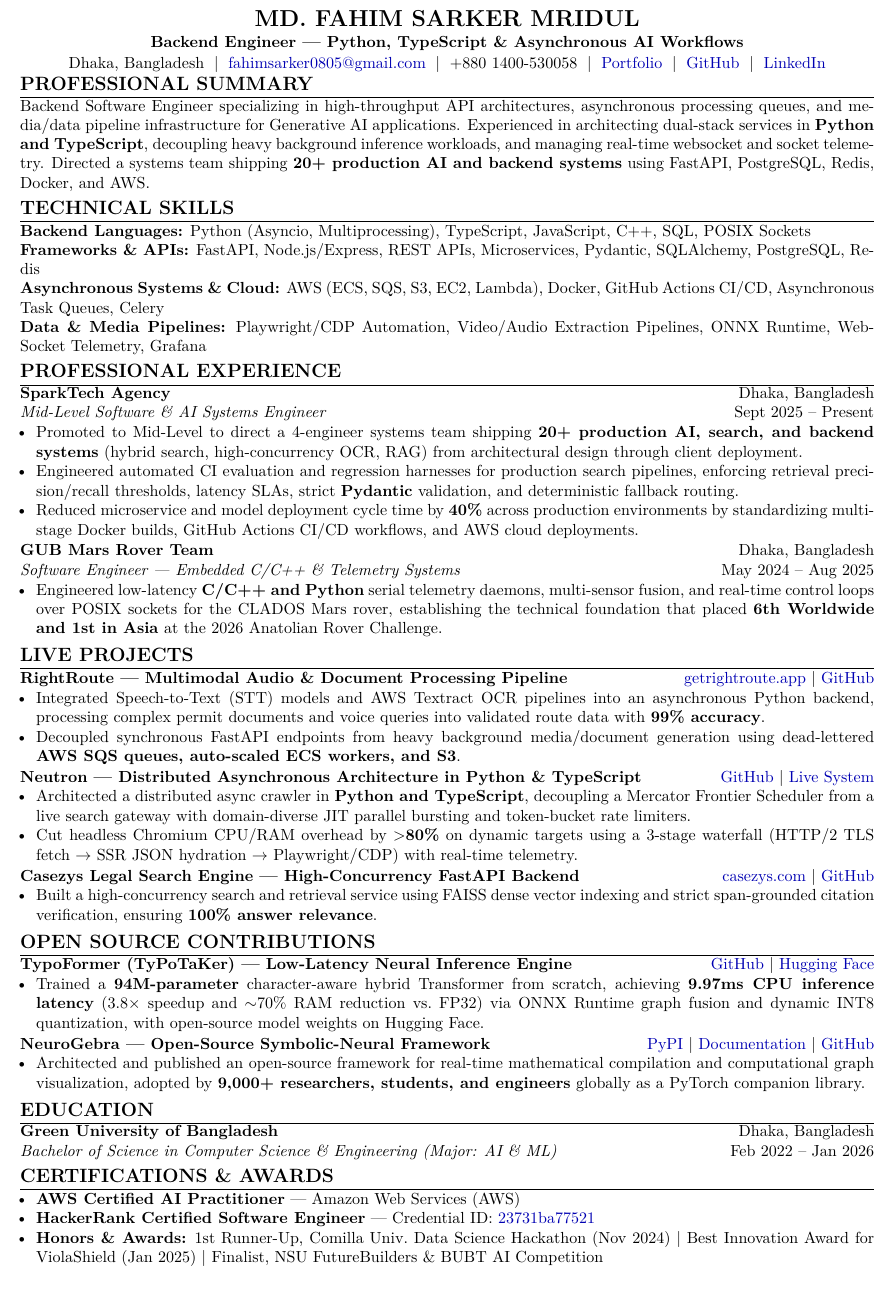
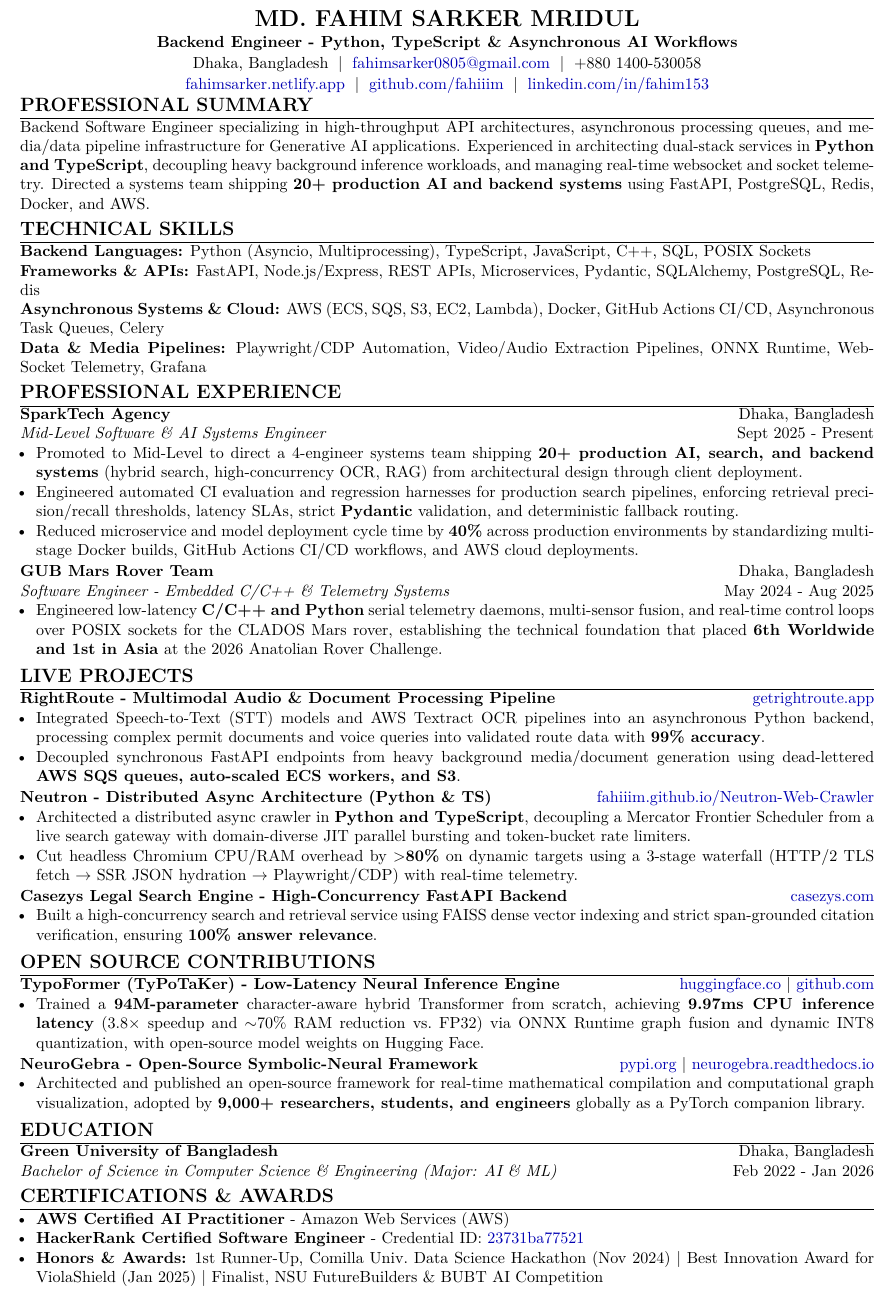
Before and after one commit to fahiiim/CV-Application, a LaTeX CV (tailored_cvs/JOB-007_Deepshot_Labs/resume.tex): part of the page, cut so that both start at the same text. Compiled offline with pdfLaTeX.

Commit message:
CV Updated:

```diff
--- a/tailored_cvs/JOB-007_Deepshot_Labs/resume.tex
+++ b/tailored_cvs/JOB-007_Deepshot_Labs/resume.tex
@@ -37,8 +37,9 @@
 
 {\centering
     {\Large \textbf{MD. FAHIM SARKER MRIDUL}}\\[1pt]
-    \textbf{Backend Engineer --- Python, TypeScript \& Asynchronous AI Workflows}\\[1pt]
-    Dhaka, Bangladesh \;$\vert$\; \href{mailto:fahimsarker0805@gmail.com}{fahimsarker0805@gmail.com} \;$\vert$\; +880 1400-530058 \;$\vert$\; \href{https://fahimsarker.netlify.app}{Portfolio} \;$\vert$\; \href{https://github.com/fahiiim}{GitHub} \;$\vert$\; \href{https://linkedin.com/in/fahim153}{LinkedIn}\par
+    \textbf{Backend Engineer - Python, TypeScript \& Asynchronous AI Workflows}\\[1pt]
+    Dhaka, Bangladesh \;$\vert$\; \href{mailto:fahimsarker0805@gmail.com}{fahimsarker0805@gmail.com} \;$\vert$\; +880 1400-530058\\[1pt]
+    \href{https://fahimsarker.netlify.app}{fahimsarker.netlify.app} \;$\vert$\; \href{https://github.com/fahiiim}{github.com/fahiiim} \;$\vert$\; \href{https://linkedin.com/in/fahim153}{linkedin.com/in/fahim153}\par
 }
 
 \vspace{-2.5pt}
@@ -55,7 +56,7 @@ Backend Software Engineer specializing in high-throughput API architectures, asy
 \section*{Professional Experience}
 \noindent
 \textbf{SparkTech Agency} \hfill Dhaka, Bangladesh\\
-\textit{Mid-Level Software \& AI Systems Engineer} \hfill Sept 2025 -- Present
+\textit{Mid-Level Software \& AI Systems Engineer} \hfill Sept 2025 - Present
 \begin{itemize}
     \item Promoted to Mid-Level to direct a 4-engineer systems team shipping \textbf{20+ production AI, search, and backend systems} (hybrid search, high-concurrency OCR, RAG) from architectural design through client deployment.
     \item Engineered automated CI evaluation and regression harnesses for production search pipelines, enforcing retrieval precision/recall thresholds, latency SLAs, strict \textbf{Pydantic} validation, and deterministic fallback routing.
@@ -64,7 +65,7 @@ Backend Software Engineer specializing in high-throughput API architectures, asy
 \vspace{0.6pt}
 \noindent
 \textbf{GUB Mars Rover Team} \hfill Dhaka, Bangladesh\\
-\textit{Software Engineer --- Embedded C/C++ \& Telemetry Systems} \hfill May 2024 -- Aug 2025
+\textit{Software Engineer - Embedded C/C++ \& Telemetry Systems} \hfill May 2024 - Aug 2025
 \begin{itemize}
     \item Engineered low-latency \textbf{C/C++ and Python} serial telemetry daemons, multi-sensor fusion, and real-time control loops over POSIX sockets for the CLADOS Mars rover, establishing the technical foundation that placed \textbf{6th Worldwide and 1st in Asia} at the 2026 Anatolian Rover Challenge.
 \end{itemize}
@@ -72,21 +73,21 @@ Backend Software Engineer specializing in high-throughput API architectures, asy
 
 \section*{Live Projects}
 \noindent
-\textbf{RightRoute --- Multimodal Audio \& Document Processing Pipeline} \hfill \href{https://getrightroute.app}{getrightroute.app} $\vert$ \href{https://github.com/fahiiim/Right-Route-App-OCR-Module}{GitHub}
+\textbf{RightRoute - Multimodal Audio \& Document Processing Pipeline} \hfill \href{https://getrightroute.app}{getrightroute.app}
 \begin{itemize}
     \item Integrated Speech-to-Text (STT) models and AWS Textract OCR pipelines into an asynchronous Python backend, processing complex permit documents and voice queries into validated route data with \textbf{99\% accuracy}.
     \item Decoupled synchronous FastAPI endpoints from heavy background media/document generation using dead-lettered \textbf{AWS SQS queues, auto-scaled ECS workers, and S3}.
 \end{itemize}
 \vspace{0.6pt}
 \noindent
-\textbf{Neutron --- Distributed Asynchronous Architecture in Python \& TypeScript} \hfill \href{https://github.com/fahiiim/Neutron-Web-Crawler}{GitHub} $\vert$ \href{https://github.com/fahiiim/Neutron-Web-Crawler}{Live System}
+\textbf{Neutron - Distributed Async Architecture (Python \& TS)} \hfill \href{https://fahiiim.github.io/Neutron-Web-Crawler}{fahiiim.github.io/Neutron-Web-Crawler}
 \begin{itemize}
     \item Architected a distributed async crawler in \textbf{Python and TypeScript}, decoupling a Mercator Frontier Scheduler from a live search gateway with domain-diverse JIT parallel bursting and token-bucket rate limiters.
     \item Cut headless Chromium CPU/RAM overhead by \textbf{$>$80\%} on dynamic targets using a 3-stage waterfall (HTTP/2 TLS fetch $\to$ SSR JSON hydration $\to$ Playwright/CDP) with real-time telemetry.
 \end{itemize}
 \vspace{0.6pt}
 \noindent
-\textbf{Casezys Legal Search Engine --- High-Concurrency FastAPI Backend} \hfill \href{https://casezys.com}{casezys.com} $\vert$ \href{https://github.com/fahiiim/Legal-Chatbot}{GitHub}
+\textbf{Casezys Legal Search Engine - High-Concurrency FastAPI Backend} \hfill \href{https://casezys.com}{casezys.com}
 \begin{itemize}
     \item Built a high-concurrency search and retrieval service using FAISS dense vector indexing and strict span-grounded citation verification, ensuring \textbf{100\% answer relevance}.
 \end{itemize}
@@ -94,13 +95,13 @@ Backend Software Engineer specializing in high-throughput API architectures, asy
 
 \section*{Open Source Contributions}
 \noindent
-\textbf{TypoFormer (TyPoTaKer) --- Low-Latency Neural Inference Engine} \hfill \href{https://github.com/fahiiim/TyPoTaKer}{GitHub} $\vert$ \href{https://huggingface.co}{Hugging Face}
+\textbf{TypoFormer (TyPoTaKer) - Low-Latency Neural Inference Engine} \hfill \href{https://huggingface.co/fahiiim/TypoFormer}{huggingface.co} $\vert$ \href{https://github.com/fahiiim/TyPoTaKer}{github.com}
 \begin{itemize}
     \item Trained a \textbf{94M-parameter} character-aware hybrid Transformer from scratch, achieving \textbf{9.97ms CPU inference latency} (3.8$\times$ speedup and $\sim$70\% RAM reduction vs.\ FP32) via ONNX Runtime graph fusion and dynamic INT8 quantization, with open-source model weights on Hugging Face.
 \end{itemize}
 \vspace{0.6pt}
 \noindent
-\textbf{NeuroGebra --- Open-Source Symbolic-Neural Framework} \hfill \href{https://pypi.org/project/neurogebra/}{PyPI} $\vert$ \href{https://neurogebra.readthedocs.io}{Documentation} $\vert$ \href{https://github.com/fahiiim/NeuroGebra}{GitHub}
+\textbf{NeuroGebra - Open-Source Symbolic-Neural Framework} \hfill \href{https://pypi.org/project/neurogebra/}{pypi.org} $\vert$ \href{https://neurogebra.readthedocs.io}{neurogebra.readthedocs.io}
 \begin{itemize}
     \item Architected and published an open-source framework for real-time mathematical compilation and computational graph visualization, adopted by \textbf{9,000+ researchers, students, and engineers} globally as a PyTorch companion library.
 \end{itemize}
@@ -109,12 +110,12 @@ Backend Software Engineer specializing in high-throughput API architectures, asy
 \section*{Education}
 \noindent
 \textbf{Green University of Bangladesh} \hfill Dhaka, Bangladesh\\
-\textit{Bachelor of Science in Computer Science \& Engineering (Major: AI \& ML)} \hfill Feb 2022 -- Jan 2026
+\textit{Bachelor of Science in Computer Science \& Engineering (Major: AI \& ML)} \hfill Feb 2022 - Jan 2026
 
 \section*{Certifications \& Awards}
 \begin{itemize}
-    \item \textbf{AWS Certified AI Practitioner} --- Amazon Web Services (AWS)
-    \item \textbf{HackerRank Certified Software Engineer} --- Credential ID: \href{https://www.hackerrank.com/certificates/23731ba77521}{23731ba77521}
+    \item \textbf{AWS Certified AI Practitioner} - Amazon Web Services (AWS)
+    \item \textbf{HackerRank Certified Software Engineer} - Credential ID: \href{https://www.hackerrank.com/certificates/23731ba77521}{23731ba77521}
     \item \textbf{Honors \& Awards:} 1st Runner-Up, Comilla Univ.\ Data Science Hackathon (Nov 2024) $\vert$ Best Innovation Award for ViolaShield (Jan 2025) $\vert$ Finalist, NSU FutureBuilders \& BUBT AI Competition
 \end{itemize}
 
```
